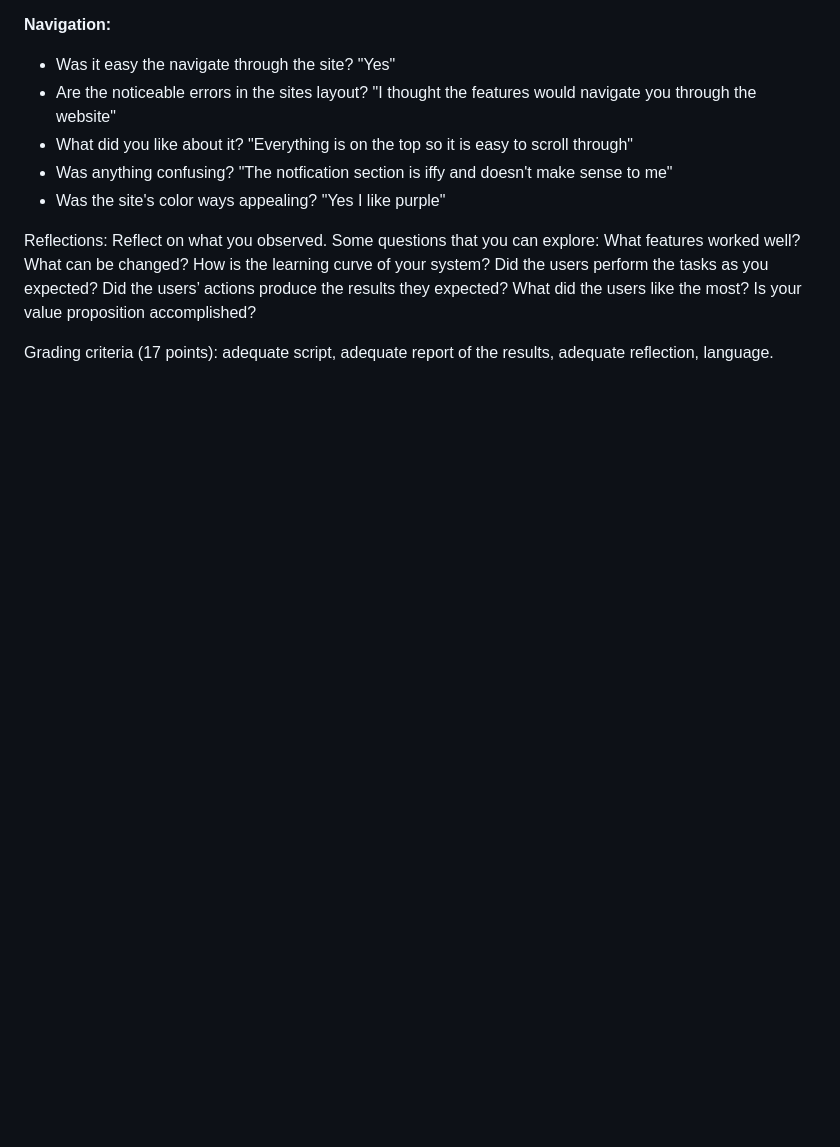
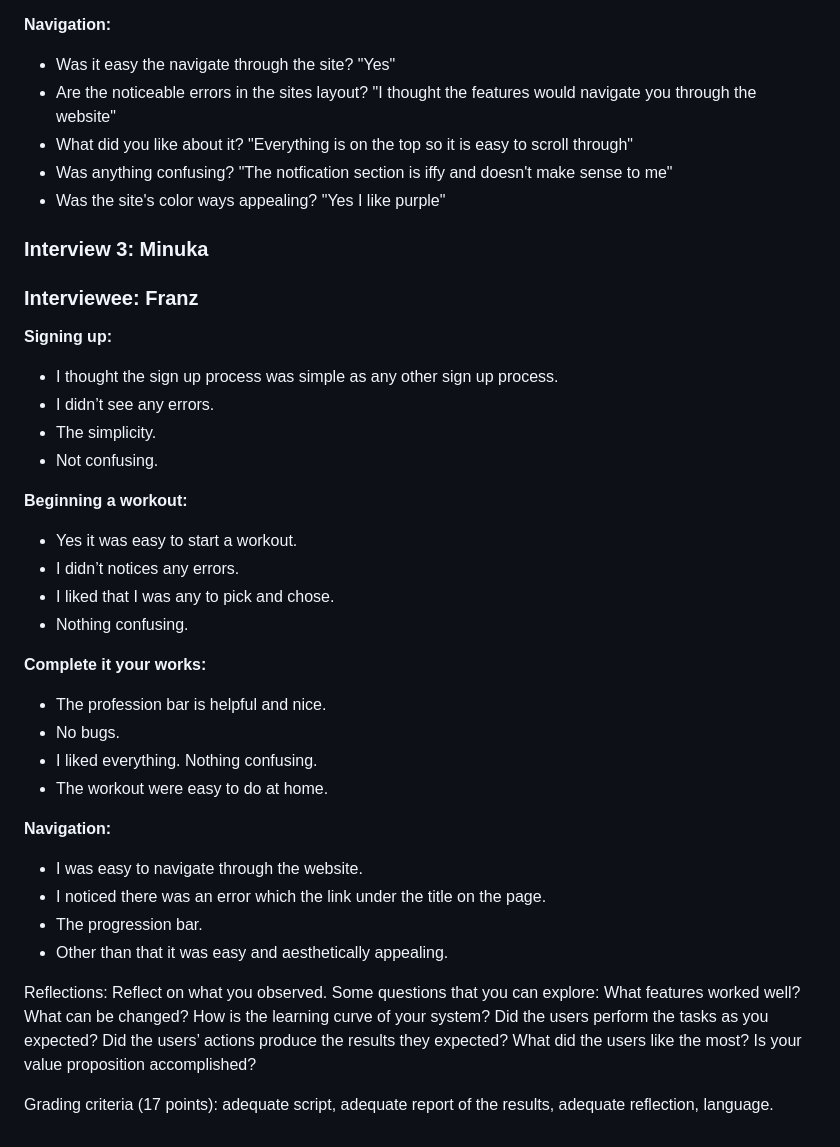
Before and after one commit to amb2893/CS386Project, a Markdown page: Deliverables/Deliverable7.md, the part around the change. Rendered like a GitHub page; blank space fills up the shorter version.

```diff
--- a/Deliverables/Deliverable7.md
+++ b/Deliverables/Deliverable7.md
@@ -98,6 +98,33 @@ Results: Conduct the user evaluation with at least 3 users. Report the data that
 - Was anything confusing? "The notfication section is iffy and doesn't make sense to me"
 - Was the site's color ways appealing? "Yes I like purple"
 
+### Interview 3: Minuka
+### Interviewee: Franz
+**Signing up:**
+- I thought the sign up process was simple as any other sign up process.
+- I didn’t see any errors.
+- The simplicity.
+- Not confusing.
+
+**Beginning a workout:**
+- Yes it was easy to start a workout.
+- I didn’t notices any errors.
+- I liked that I was any to pick and chose.
+- Nothing confusing.
+
+
+**Complete it your works:**
+- The profession bar is helpful and nice.
+- No bugs.
+- I liked everything. Nothing confusing.
+- The workout were easy to do at home.
+
+**Navigation:**
+- I was easy to navigate through the website.
+- I noticed there was an error which the link under the title on the page.
+- The progression bar.
+- Other than that it was easy and aesthetically appealing.
+
 
 Reflections: Reflect on what you observed. Some questions that you can explore: What features worked well? What can be changed? How is the learning curve of your system? Did the users perform the tasks as you expected? Did the users’ actions produce the results they expected? What did the users like the most? Is your value proposition accomplished?
 
```
